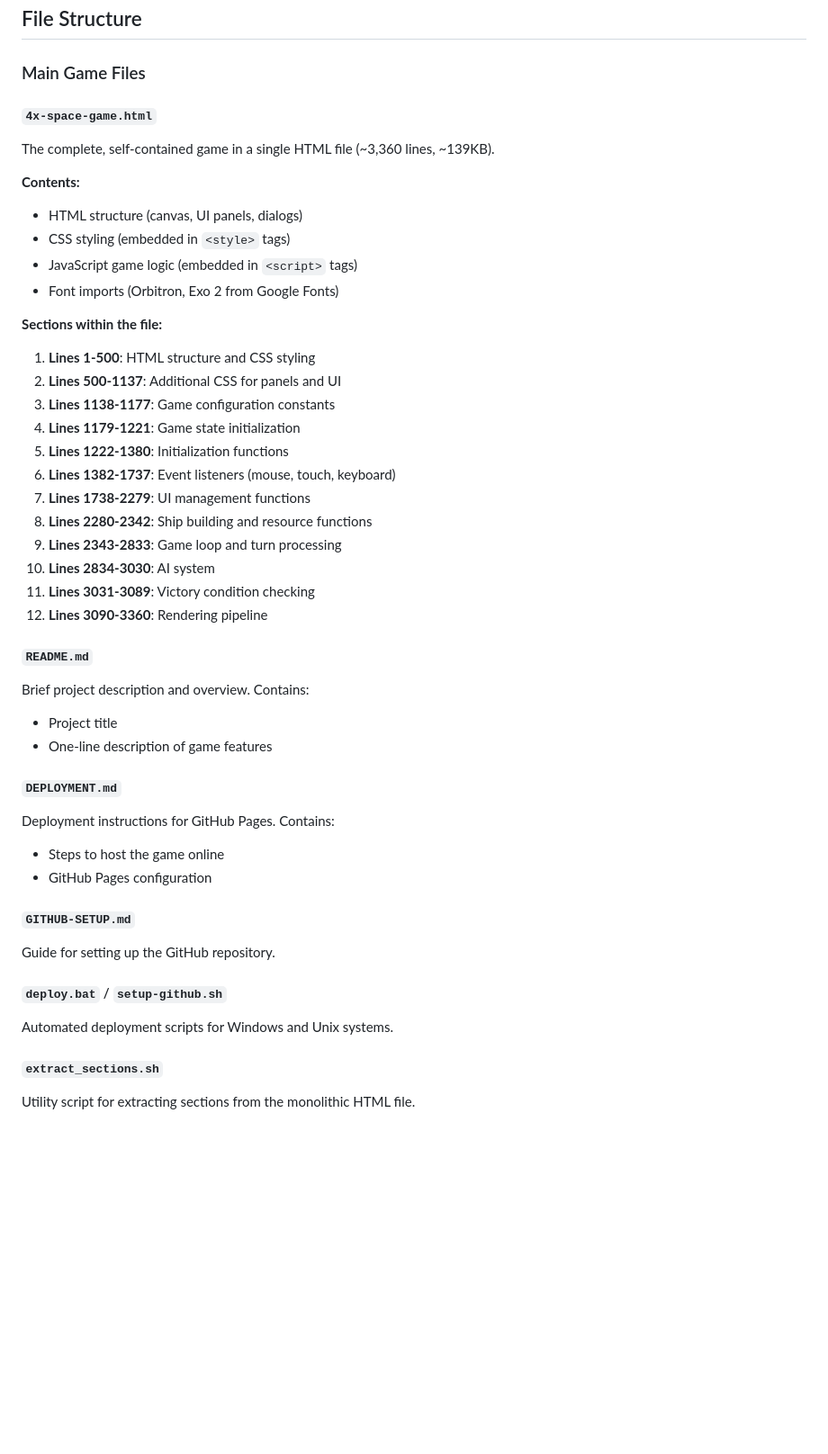
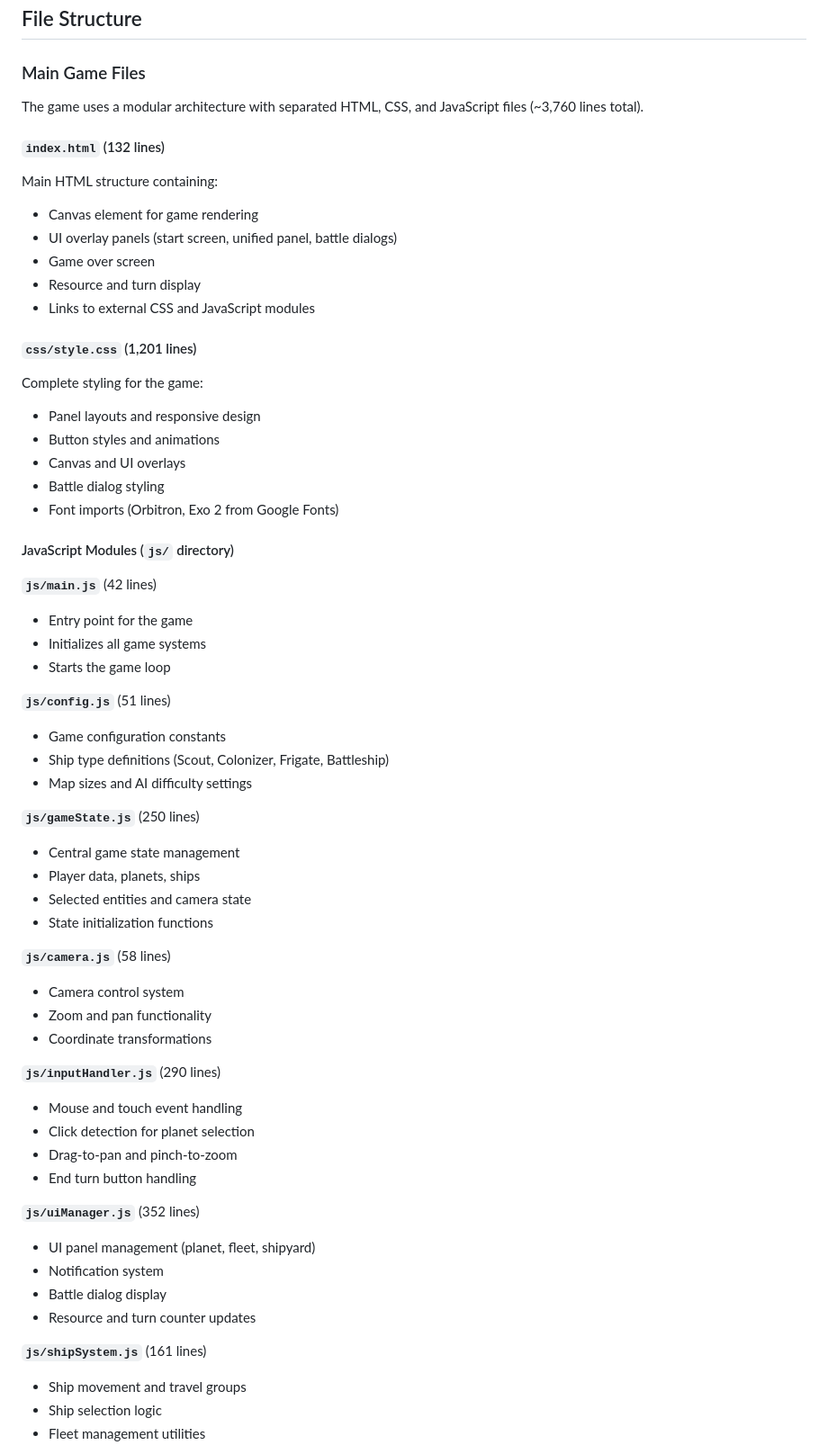
Before and after one commit to brunours/4X_Claude_v2, a Markdown page: DOCUMENTATION.md, the part around one of its changes. Shown at 90% size. Rendered like a GitHub page; blank space fills up the shorter version.

```diff
--- a/DOCUMENTATION.md
+++ b/DOCUMENTATION.md
@@ -37,44 +37,61 @@
 
 ### Main Game Files
 
-#### `4x-space-game.html`
-The complete, self-contained game in a single HTML file (~3,360 lines, ~139KB).
+The game uses a modular architecture with separated HTML, CSS, and JavaScript files (~3,760 lines total).
 
-**Contents:**
-- HTML structure (canvas, UI panels, dialogs)
-- CSS styling (embedded in `<style>` tags)
-- JavaScript game logic (embedded in `<script>` tags)
+#### `index.html` (132 lines)
+Main HTML structure containing:
+- Canvas element for game rendering
+- UI overlay panels (start screen, unified panel, battle dialogs)
+- Game over screen
+- Resource and turn display
+- Links to external CSS and JavaScript modules
+
+#### `css/style.css` (1,201 lines)
+Complete styling for the game:
+- Panel layouts and responsive design
+- Button styles and animations
+- Canvas and UI overlays
+- Battle dialog styling
 - Font imports (Orbitron, Exo 2 from Google Fonts)
 
-**Sections within the file:**
-1. **Lines 1-500**: HTML structure and CSS styling
-2. **Lines 500-1137**: Additional CSS for panels and UI
-3. **Lines 1138-1177**: Game configuration constants
-4. **Lines 1179-1221**: Game state initialization
-5. **Lines 1222-1380**: Initialization functions
-6. **Lines 1382-1737**: Event listeners (mouse, touch, keyboard)
-7. **Lines 1738-2279**: UI management functions
-8. **Lines 2280-2342**: Ship building and resource functions
-9. **Lines 2343-2833**: Game loop and turn processing
-10. **Lines 2834-3030**: AI system
-11. **Lines 3031-3089**: Victory condition checking
-12. **Lines 3090-3360**: Rendering pipeline
+#### JavaScript Modules (`js/` directory)
 
-#### `README.md`
-Brief project description and overview. Contains:
-- Project title
-- One-line description of game features
+**`js/main.js`** (42 lines)
+- Entry point for the game
+- Initializes all game systems
+- Starts the game loop
 
-#### `DEPLOYMENT.md`
-Deployment instructions for GitHub Pages. Contains:
-- Steps to host the game online
-- GitHub Pages configuration
+**`js/config.js`** (51 lines)
+- Game configuration constants
+- Ship type definitions (Scout, Colonizer, Frigate, Battleship)
+- Map sizes and AI difficulty settings
 
-#### `GITHUB-SETUP.md`
-Guide for setting up the GitHub repository.
+**`js/gameState.js`** (250 lines)
+- Central game state management
+- Player data, planets, ships
+- Selected entities and camera state
+- State initialization functions
 
-#### `deploy.bat` / `setup-github.sh`
-Automated deployment scripts for Windows and Unix systems.
+**`js/camera.js`** (58 lines)
+- Camera control system
+- Zoom and pan functionality
+- Coordinate transformations
 
-#### `extract_sections.sh`
-Utility script for extracting sections from the monolithic HTML file.
+**`js/inputHandler.js`** (290 lines)
+- Mouse and touch event handling
+- Click detection for planet selection
+- Drag-to-pan and pinch-to-zoom
+- End turn button handling
+
+**`js/uiManager.js`** (352 lines)
+- UI panel management (planet, fleet, shipyard)
+- Notification system
+- Battle dialog display
+- Resource and turn counter updates
+
+**`js/shipSystem.js`** (161 lines)
+- Ship movement and travel groups
+- Ship selection logic
+- Fleet management utilities
+
```
Also changed, not shown: other parts of DOCUMENTATION.md (+103 -65 lines).
